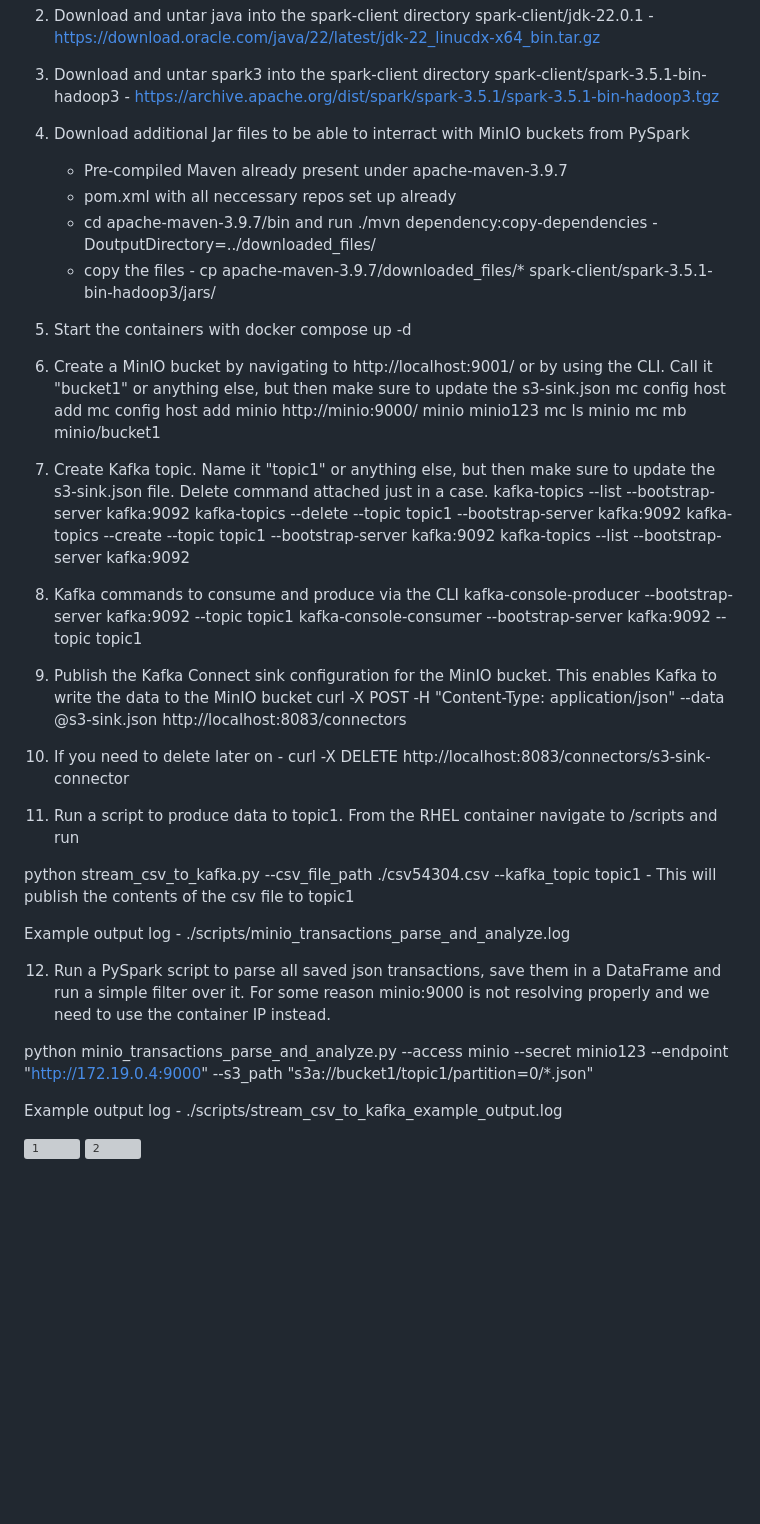
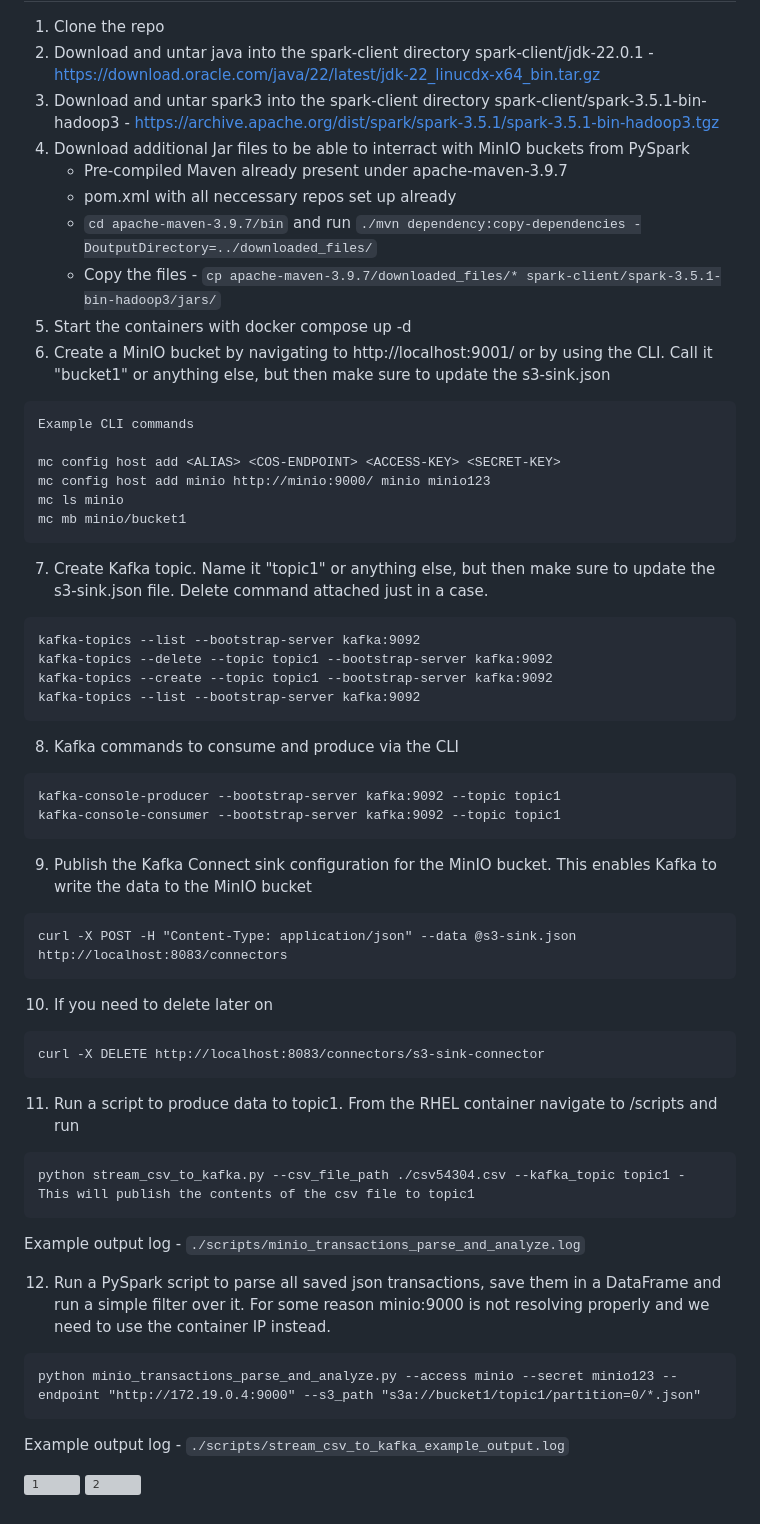
Before and after one commit to tomonikolovski/personal_finance_ai_data_pipeline, a Markdown page: README.md, the part around the change. Drawn GitHub-style; blank space fills up the shorter version; grey boxes are pictures that could not be loaded.

````diff
--- a/README.md
+++ b/README.md
@@ -6,41 +6,53 @@
 4. Download additional Jar files to be able to interract with MinIO buckets from PySpark
     - Pre-compiled Maven already present under apache-maven-3.9.7
     - pom.xml with all neccessary repos set up already
-    - cd apache-maven-3.9.7/bin and run ./mvn dependency:copy-dependencies -DoutputDirectory=../downloaded_files/
-    - copy the files - cp apache-maven-3.9.7/downloaded_files/* spark-client/spark-3.5.1-bin-hadoop3/jars/
+    - ```cd apache-maven-3.9.7/bin``` and run ```./mvn dependency:copy-dependencies -DoutputDirectory=../downloaded_files/```
+    - Copy the files - ```cp apache-maven-3.9.7/downloaded_files/* spark-client/spark-3.5.1-bin-hadoop3/jars/```
 5. Start the containers with docker compose up -d
 6. Create a MinIO bucket by navigating to http://localhost:9001/ or by using the CLI. Call it "bucket1" or anything else, but then make sure to update the s3-sink.json
+```
+Example CLI commands
+
 mc config host add <ALIAS> <COS-ENDPOINT> <ACCESS-KEY> <SECRET-KEY>
 mc config host add minio http://minio:9000/ minio minio123
 mc ls minio
 mc mb minio/bucket1
-
+```
 7. Create Kafka topic. Name it "topic1" or anything else, but then make sure to update the s3-sink.json file. Delete command attached just in a case.
+```
 kafka-topics --list --bootstrap-server kafka:9092
 kafka-topics --delete --topic topic1 --bootstrap-server kafka:9092
 kafka-topics --create --topic topic1 --bootstrap-server kafka:9092
 kafka-topics --list --bootstrap-server kafka:9092
+```
 
 8. Kafka commands to consume and produce via the CLI
+```
 kafka-console-producer --bootstrap-server kafka:9092 --topic topic1
 kafka-console-consumer --bootstrap-server kafka:9092 --topic topic1
+```
 
 9. Publish the Kafka Connect sink configuration for the MinIO bucket. This enables Kafka to write the data to the MinIO bucket
+```
 curl -X POST -H "Content-Type: application/json" --data @s3-sink.json http://localhost:8083/connectors
+```
 
-10. If you need to delete later on - curl -X DELETE http://localhost:8083/connectors/s3-sink-connector
+10. If you need to delete later on
+```
+curl -X DELETE http://localhost:8083/connectors/s3-sink-connector
+```
 
 11. Run a script to produce data to topic1. From the RHEL container navigate to /scripts and run
-
+```
 python stream_csv_to_kafka.py --csv_file_path ./csv54304.csv --kafka_topic topic1 - This will publish the contents of the csv file to topic1
-
-Example output log - ./scripts/minio_transactions_parse_and_analyze.log
+```
+Example output log - ```./scripts/minio_transactions_parse_and_analyze.log```
 
 12. Run a PySpark script to parse all saved json transactions, save them in a DataFrame and run a simple filter over it. For some reason minio:9000 is not resolving properly and we need to use the container IP instead.
-
+```
 python minio_transactions_parse_and_analyze.py --access minio --secret minio123 --endpoint "http://172.19.0.4:9000" --s3_path "s3a://bucket1/topic1/partition=0/*.json"
-
-Example output log - ./scripts/stream_csv_to_kafka_example_output.log
+```
+Example output log - ```./scripts/stream_csv_to_kafka_example_output.log```
 
 ![1](https://github.com/tomonikolovski/personal_finance_data_pipeline_kafka_spark_minio/assets/10199962/8ce68a22-b9f7-421a-b012-6378aee1e145)
 ![2](https://github.com/tomonikolovski/personal_finance_data_pipeline_kafka_spark_minio/assets/10199962/224be657-103f-41f4-a17c-1ea026ecb821)
````
